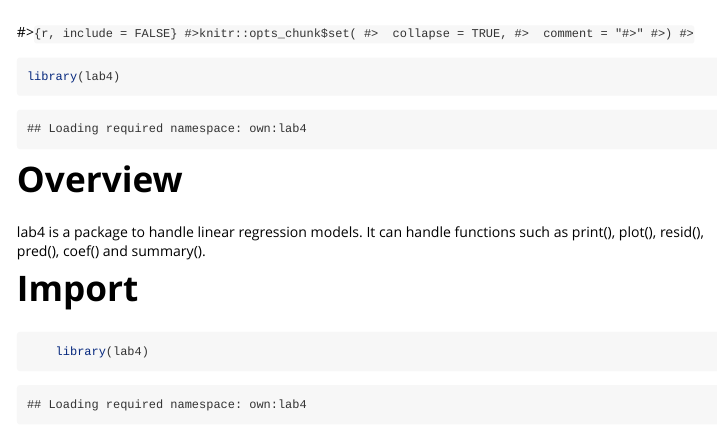
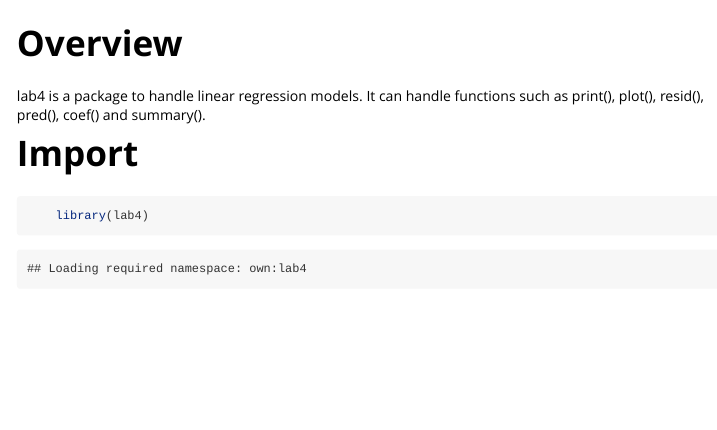
Before and after one commit to Xiaolin-Jiang/lab4, an R Markdown document (vignettes/lab4.Rmd): the page in a window 1100 px wide, from its top. Rendered offline with R 4.5, knitr and Pandoc, with nearby package versions; some code elsewhere in the file could not run offline.

Commit message:
Update lab4.Rmd

````diff
--- a/vignettes/lab4.Rmd
+++ b/vignettes/lab4.Rmd
@@ -8,17 +8,6 @@ vignette: >
 ---
 
 
-
-#>```{r, include = FALSE}
-#>knitr::opts_chunk$set(
-#>  collapse = TRUE,
-#>  comment = "#>"
-#>)
-#>```
-
-```{r setup}
-library(lab4)
-```
 
 
 # Overview
````
